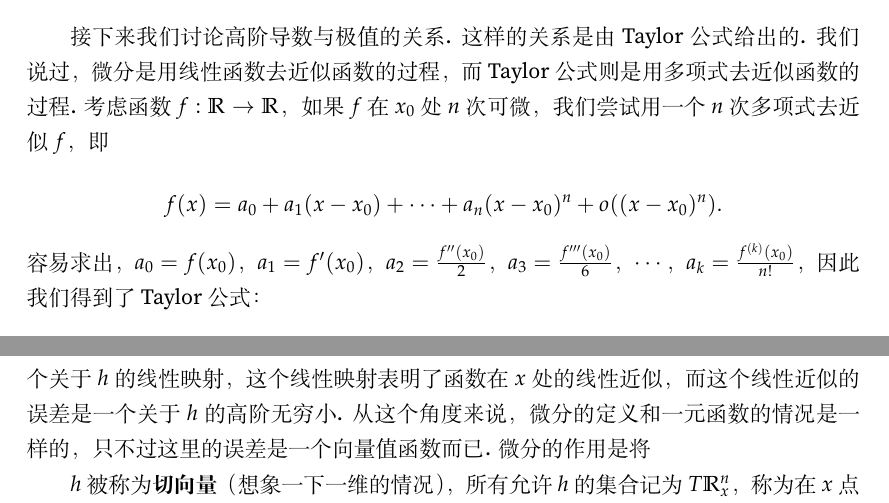
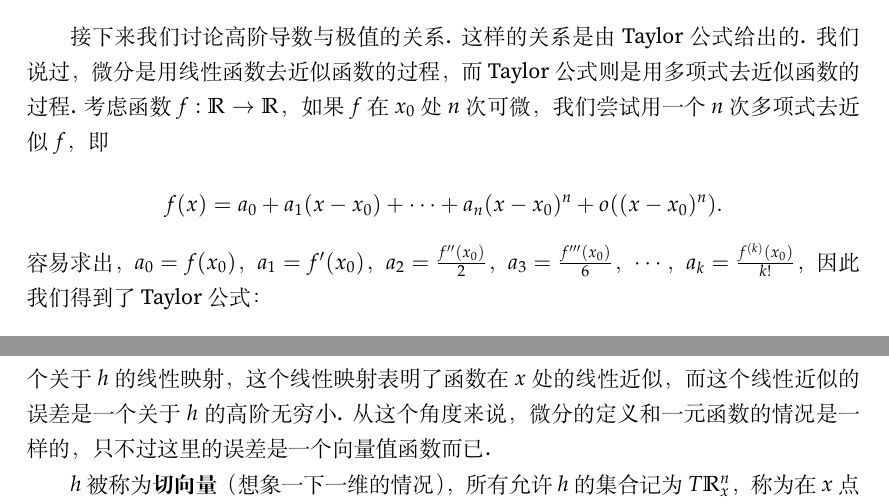
Before and after one commit to lhydave/AIM-textbook, a LaTeX book (main.tex, which reads Chapters/app-calculus/contents.tex): two parts of pages 29 and 30 of 43, joined at a grey line, cut so that both start at the same text. Compiled offline with XeLaTeX; a missing font is replaced by an installed copy or a similar font.

Commit message:
fix bugs in calculus.

```diff
--- a/Chapters/app-calculus/contents.tex
+++ b/Chapters/app-calculus/contents.tex
@@ -617,7 +617,7 @@ $\delta$-$\epsilon$语言的定义实际上给出了\emph{映射的极限}这一
 \[
     f(x)=a_0+a_1(x-x_0)+\cdots+a_n(x-x_0)^n+o((x-x_0)^n).
 \]
-容易求出，$a_0=f(x_0)$，$a_1=f'(x_0)$，$a_2=\frac{f''(x_0)}{2}$，$a_3=\frac{f'''(x_0)}{6}$，$\cdots$，$a_k=\frac{f^{(k)}(x_0)}{n!}$，因此我们得到了Taylor公式：
+容易求出，$a_0=f(x_0)$，$a_1=f'(x_0)$，$a_2=\frac{f''(x_0)}{2}$，$a_3=\frac{f'''(x_0)}{6}$，$\cdots$，$a_k=\frac{f^{(k)}(x_0)}{k!}$，因此我们得到了Taylor公式：
 
 \begin{theorem}
     设$f:\R\to\R$在$x_0$处$n$次可微，则
@@ -655,7 +655,7 @@ $\delta$-$\epsilon$语言的定义实际上给出了\emph{映射的极限}这一
     如果$f$在$\R^n$的每一点都可微，则称$f$是\textbf{可微}的或者\textbf{可导}的，$\d f$是$f$的\textbf{微分}.
 \end{definition}
 
-现在我们来解释这一定义的含义. 微分的定义依然是将一个关于$x$的函数转变到一个关于$h$的线性映射，这个线性映射表明了函数在$x$处的线性近似，而这个线性近似的误差是一个关于$h$的高阶无穷小. 从这个角度来说，微分的定义和一元函数的情况是一样的，只不过这里的误差是一个向量值函数而已. 微分的作用是将
+现在我们来解释这一定义的含义. 微分的定义依然是将一个关于$x$的函数转变到一个关于$h$的线性映射，这个线性映射表明了函数在$x$处的线性近似，而这个线性近似的误差是一个关于$h$的高阶无穷小. 从这个角度来说，微分的定义和一元函数的情况是一样的，只不过这里的误差是一个向量值函数而已.
 
 $h$被称为\textbf{切向量}\index{切向量}（想象一下一维的情况），所有允许$h$的集合记为$T\R_x^n$，称为在$x$点处的\textbf{切空间}\index{切空间}. 当然，此时$h$可以取遍所有$\R^n$的向量，所以其实$T\R_x^n=\R^n$. 然而在\Cref{chap:duality}中，我们会看到，当定义域不是整个$\R^n$，而只是某个子集的时候，切空间的定义就变得不平凡了. 于是，从切线的视角来看，微分其实是一个\textbf{切映射}\index{切映射}，即从切向量到切向量的映射，这可以用下图来表示：
 
```
Also changed, not shown: main.pdf.
